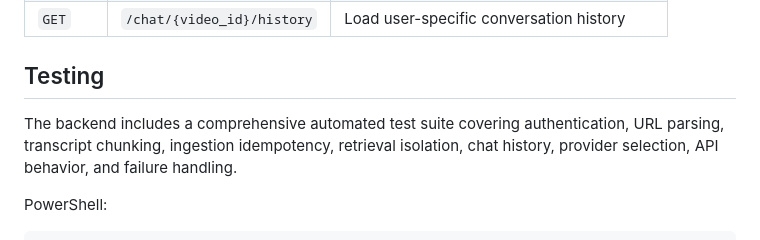
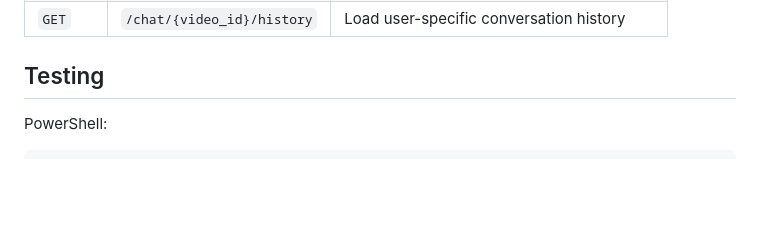
Before and after one commit to ekagrazi/youtube-transcript-rag, a Markdown page: README.md, the part around the change. Rendered like a GitHub page; blank space fills up the shorter version.

Commit message:
docs: remove test coverage text

````diff
--- a/README.md
+++ b/README.md
@@ -252,10 +252,6 @@ All video and chat endpoints require a valid Supabase bearer token.
 
 ## Testing
 
-The backend includes a comprehensive automated test suite covering authentication, URL
-parsing, transcript chunking, ingestion idempotency, retrieval isolation, chat
-history, provider selection, API behavior, and failure handling.
-
 PowerShell:
 
 ```powershell
````
